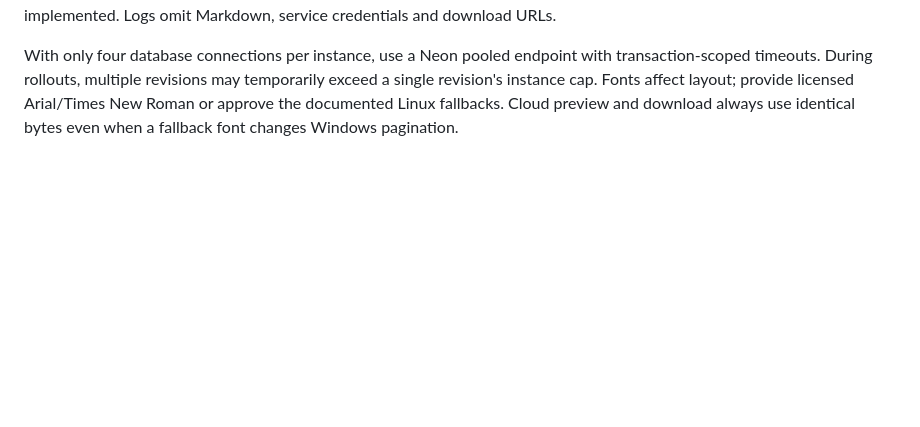
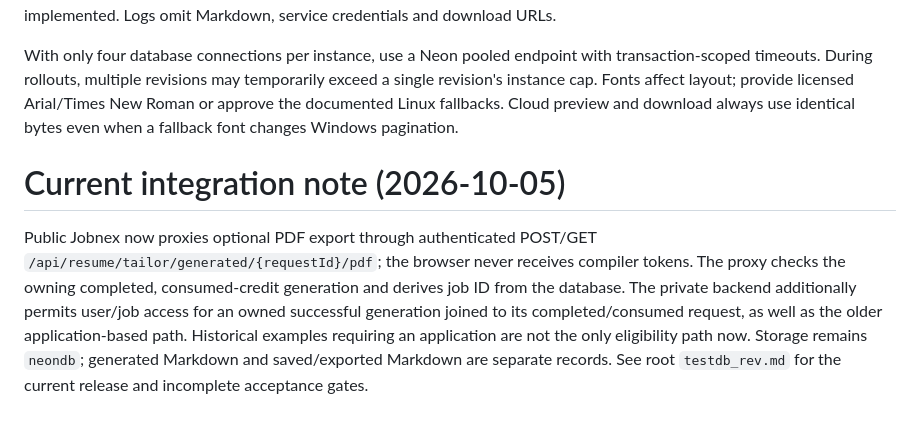
Before and after one commit to jobnex/jobnex, a Markdown page: services/resume-pdf-backend/API_ENDPOINTS.md, the part around the change. Rendered like a GitHub page; blank space fills up the shorter version.

```diff
--- a/services/resume-pdf-backend/API_ENDPOINTS.md
+++ b/services/resume-pdf-backend/API_ENDPOINTS.md
@@ -212,3 +212,6 @@ The body limit is 256000 bytes and Markdown limit is 200000 UTF-8 bytes. Generat
 Private R2 stores Markdown in the matching preview metadata as well as Neon storing the authoritative saved text. Restrict bucket credentials and retention accordingly. Do not expire all previews indiscriminately: saved exports reference the same PDF and need matching metadata for hash-verified downloads. Retain objects until a safe, reference-aware cleanup policy is implemented. Logs omit Markdown, service credentials and download URLs.
 
 With only four database connections per instance, use a Neon pooled endpoint with transaction-scoped timeouts. During rollouts, multiple revisions may temporarily exceed a single revision's instance cap. Fonts affect layout; provide licensed Arial/Times New Roman or approve the documented Linux fallbacks. Cloud preview and download always use identical bytes even when a fallback font changes Windows pagination.
+# Current integration note (2026-10-05)
+
+Public Jobnex now proxies optional PDF export through authenticated POST/GET `/api/resume/tailor/generated/{requestId}/pdf`; the browser never receives compiler tokens. The proxy checks the owning completed, consumed-credit generation and derives job ID from the database. The private backend additionally permits user/job access for an owned successful generation joined to its completed/consumed request, as well as the older application-based path. Historical examples requiring an application are not the only eligibility path now. Storage remains `neondb`; generated Markdown and saved/exported Markdown are separate records. See root `testdb_rev.md` for the current release and incomplete acceptance gates.
```
Also changed, not shown: services/resume-pdf-backend/DEPLOYMENT.md (+4 -0 lines), services/resume-pdf-backend/README.md (+5 -1 lines).
